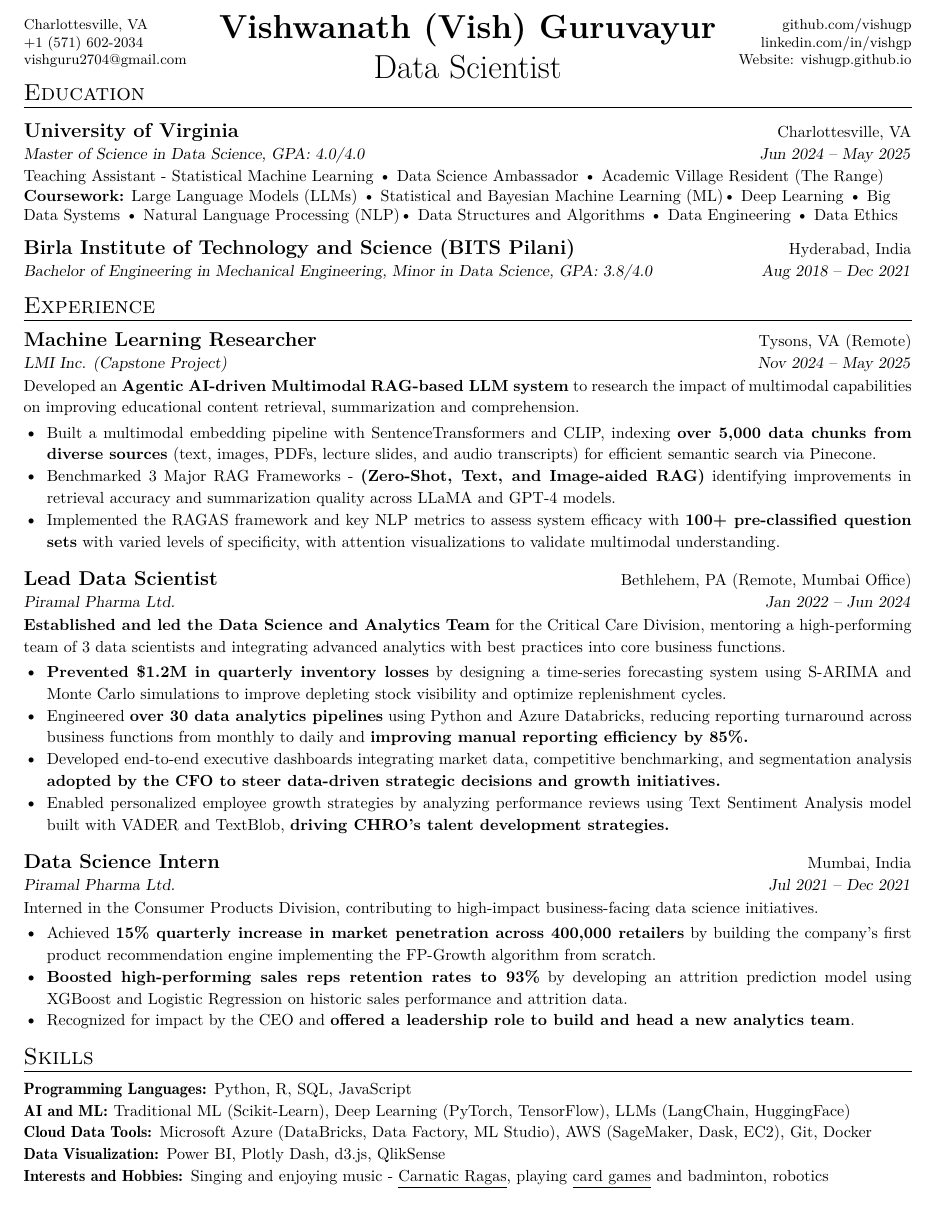
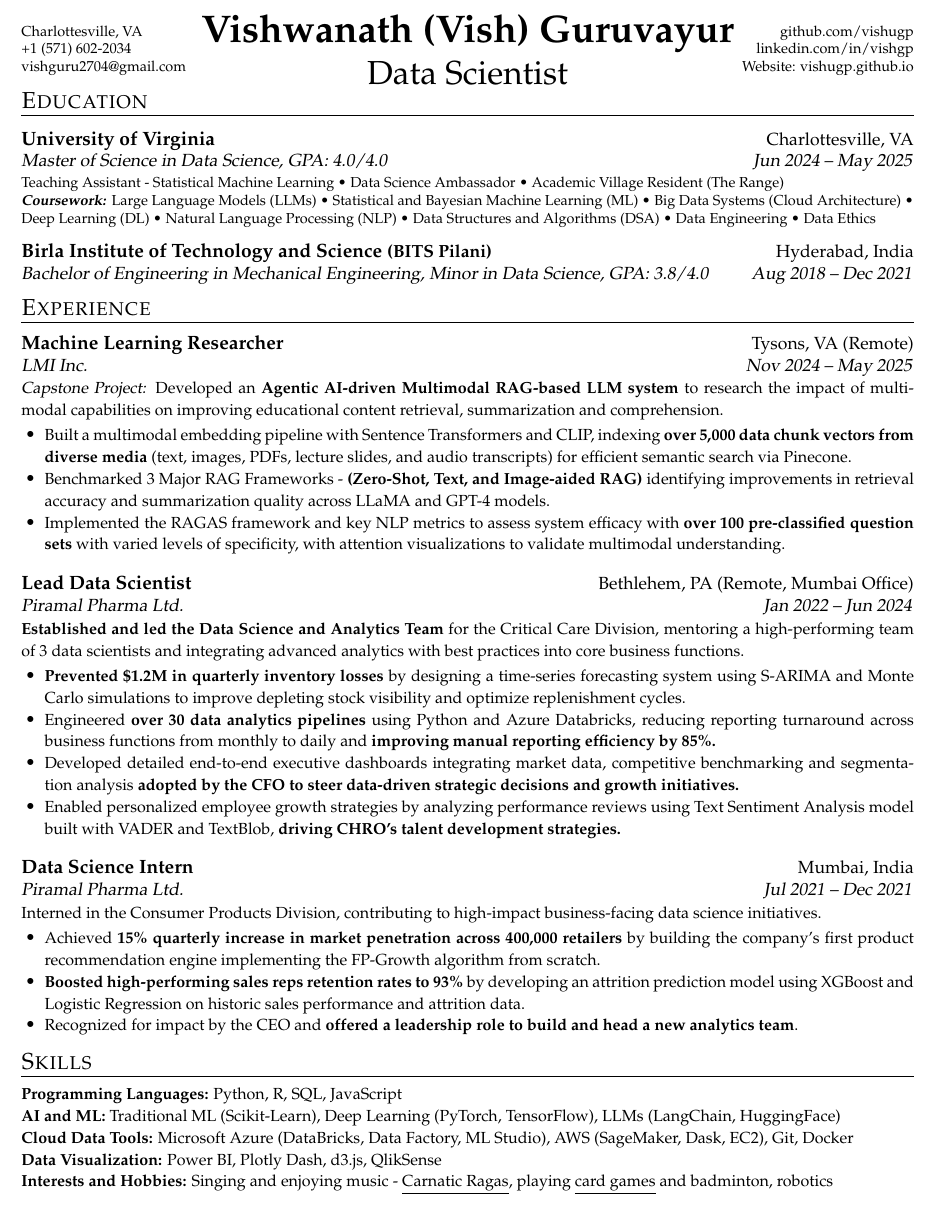
Before and after one commit to vishugp/Resume, a LaTeX document (main.tex): part of the page, cut so that both start at the same text. Compiled offline with pdfLaTeX.

Commit message:
Changed font

```diff
--- a/main.tex
+++ b/main.tex
@@ -8,7 +8,9 @@
 \usepackage[hidelinks]{hyperref}
 \usepackage{fancyhdr}
 \usepackage{tabularx}
-\usepackage{lmodern}
+% \usepackage{charter}
+\usepackage{mathpazo}
+% \usepackage{newtxtext,newtxmath}
 \usepackage{ragged2e}
 \input{glyphtounicode}
 
@@ -24,7 +26,7 @@
 % \addtolength{\textwidth}{1.35in}
 % \addtolength{\topmargin}{-0.75in}
 % \addtolength{\textheight}{1.5in}
-\usepackage[margin=0.42in]{geometry}
+\usepackage[margin=0.4in]{geometry}
 
 
 % Basic settings
@@ -92,7 +94,7 @@
 \begin{center}
 
     % \href{https://vishugp.github.io/Resume}
-    {\huge \textbf{\name}}\\
+    {\huge \textbf{\fontsize{24pt}{13pt}\selectfont{\name}}}\\
     \vspace{0.15cm}
     {\huge{\role}}
 \end{center}
@@ -127,20 +129,20 @@
 
 \vspace{6px}
 % {\fontseries{}\fontsize{10.2pt}{11pt}\selectfont{Activities:}}
-\small{
+\footnotesize{
 Teaching Assistant - Statistical Machine Learning {\textbullet}
 Data Science Ambassador {\textbullet}
 Academic Village Resident (The Range)\\
 
 
 
-\textbf{Coursework:}
+\textbf{\textsl{Coursework:}}
 Large Language Models (LLMs) {\textbullet}
-Statistical and Bayesian Machine Learning (ML){\textbullet}
-Deep Learning {\textbullet}
-Big Data Systems {\textbullet}
-Natural Language Processing (NLP){\textbullet}
-Data Structures and Algorithms {\textbullet}
+Statistical and Bayesian Machine Learning (ML) {\textbullet}
+Big Data Systems (Cloud Architecture) {\textbullet}
+Deep Learning (DL) {\textbullet}
+Natural Language Processing (NLP) {\textbullet}
+Data Structures and Algorithms (DSA) {\textbullet}
 Data Engineering {\textbullet}
 % Bayesian Machine Learning {\textbullet}
 Data Ethics }
@@ -151,7 +153,7 @@
 \vspace{-4pt}
 \resumeSubHeadingListStart
 \resumeSubheading
-    {Birla Institute of Technology and Science (BITS Pilani)}{Hyderabad, India}
+    {Birla Institute of Technology and Science \normalsize{(BITS Pilani)}}{Hyderabad, India}
     {Bachelor of Engineering in Mechanical Engineering, Minor in Data Science, GPA: 3.8/4.0}{Aug 2018 -- Dec 2021}
 
 \resumeSubHeadingListEnd
@@ -169,19 +171,19 @@
 \resumeSubheading
     {Machine Learning Researcher}
     {Tysons, VA (Remote)}
-    {LMI Inc. (Capstone Project)}
+    {LMI Inc.}
     {Nov 2024 -- May 2025}
 \vspace{1pt}
-\resumeItem{Developed an \textbf{Agentic AI-driven Multimodal RAG-based LLM system} to research the impact of multimodal capabilities on improving educational content retrieval, summarization and comprehension.}
+\resumeItem{\textsl{Capstone Project:} Developed an \textbf{Agentic AI-driven Multimodal RAG-based LLM system} to research the impact of multimodal capabilities on improving educational content retrieval, summarization and comprehension.}
 \resumeItemListStart
 
 % \resumeItem{Built a multimodal embedding pipeline using SentenceTransformers and CLIP embeddings indexing over 5,000 vectorized content chunks, \textbf{from diverse data sources} (text, images, PDFs, lecture slides, and audio), enabling efficient semantic content retrieval via Pinecone.}
 
-\resumeItem{Built a multimodal embedding pipeline with SentenceTransformers and CLIP, indexing \textbf{over 5,000 data chunks from diverse sources} (text, images, PDFs, lecture slides, and audio transcripts) for efficient semantic search via Pinecone.}
+\resumeItem{Built a multimodal embedding pipeline with Sentence Transformers and CLIP, indexing \textbf{over 5,000 data chunk vectors from diverse media} (text, images, PDFs, lecture slides, and audio transcripts) for efficient semantic search via Pinecone.}
 
 \resumeItem{Benchmarked 3 Major RAG Frameworks - \textbf{(Zero-Shot, Text, and Image-aided RAG)} identifying improvements in retrieval accuracy and summarization quality across LLaMA and GPT-4 models.}
 
-\resumeItem{Implemented the RAGAS framework and key NLP metrics  to assess system efficacy with \textbf{100+ pre-classified question sets} with varied levels of specificity, with attention visualizations to validate multimodal understanding.}
+\resumeItem{Implemented the RAGAS framework and key NLP metrics  to assess system efficacy with \textbf{over 100 pre-classified question sets} with varied levels of specificity, with attention visualizations to validate multimodal understanding.}
 
 \resumeItemListEnd
 
@@ -203,7 +205,7 @@
 
 % \resumeItem{Created end-to-end executive dashboards employing competitive benchmarking and segmentation analysis, identifying growth opportunities, \textbf{influencing long-term strategic planning at the C-suite level.}}
 % \resumeItem{Developed end-to-end executive dashboards using market data, competitive benchmarking and segmentation analysis, identifying growth opportunities and \textbf{informing strategic planning at the CFO and CEO levels.}}
-\resumeItem{Developed end-to-end executive dashboards integrating market data, competitive benchmarking, and segmentation analysis \textbf{adopted by the CFO to steer data-driven strategic decisions and growth initiatives.}}
+\resumeItem{Developed detailed end-to-end executive dashboards integrating market data, competitive benchmarking and segmentation analysis \textbf{adopted by the CFO to steer data-driven strategic decisions and growth initiatives.}}
 
 % \resumeItem{Built an NLP model with VADER and TextBlob to analyze employee performance reviews, enabling HR to assign targeted development plans and improve employee retention.}
 \resumeItem{Enabled personalized employee growth strategies by analyzing performance reviews using Text Sentiment Analysis model built with VADER and TextBlob, \textbf{driving CHRO's talent development strategies.}}
@@ -278,21 +280,21 @@
     %     }
 
     \item{
-        {\fontseries{b}\fontsize{10pt}{13pt}\selectfont{AI and ML:}}
+        \small{\textbf{AI and ML:}}
         \small{Traditional ML (Scikit-Learn), Deep Learning (PyTorch, TensorFlow), LLMs (LangChain, HuggingFace)}
         }
 
     \item{
-        {\fontseries{b}\fontsize{10pt}{13pt}\selectfont{Cloud Data Tools:}}
+        \small{\textbf{Cloud Data Tools:}}
         \small{Microsoft Azure (DataBricks, Data Factory, ML Studio), AWS (SageMaker, Dask, EC2), Git, Docker}
         }
 
     \item{
-        {\fontseries{b}\fontsize{10pt}{13pt}\selectfont{Data Visualization:}}
+        \small{\textbf{Data Visualization:}}
         \small{Power BI, Plotly Dash, d3.js, QlikSense}
         }
     \item{
-    {\fontseries{b}\fontsize{10pt}{13pt}\selectfont{Interests and Hobbies:}}
+    \small{\textbf{Interests and Hobbies:}}
     \small{Singing and enjoying music - \href{https://vishuragams.pages.dev}{\underline{Carnatic Ragas}}, playing \href{https://vishugp.github.io/Thuruppu/}{\underline{card games}} and badminton, robotics}
     }
 \end{itemize}
```
Also changed, not shown: latest_resume.txt (+1 -1 lines), Vishwanath_Guruvayur_Resume_20250410_2.pdf (added), main.tex (16 more changed lines).
